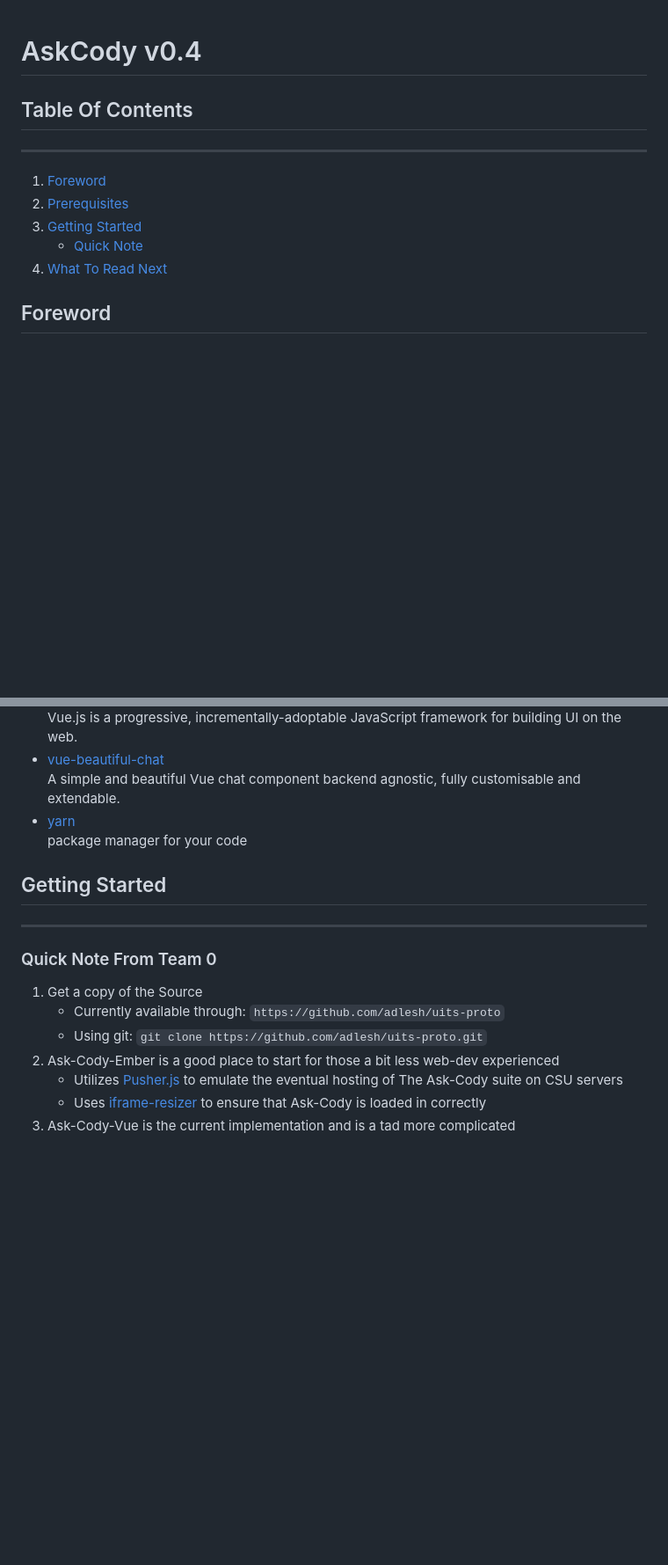
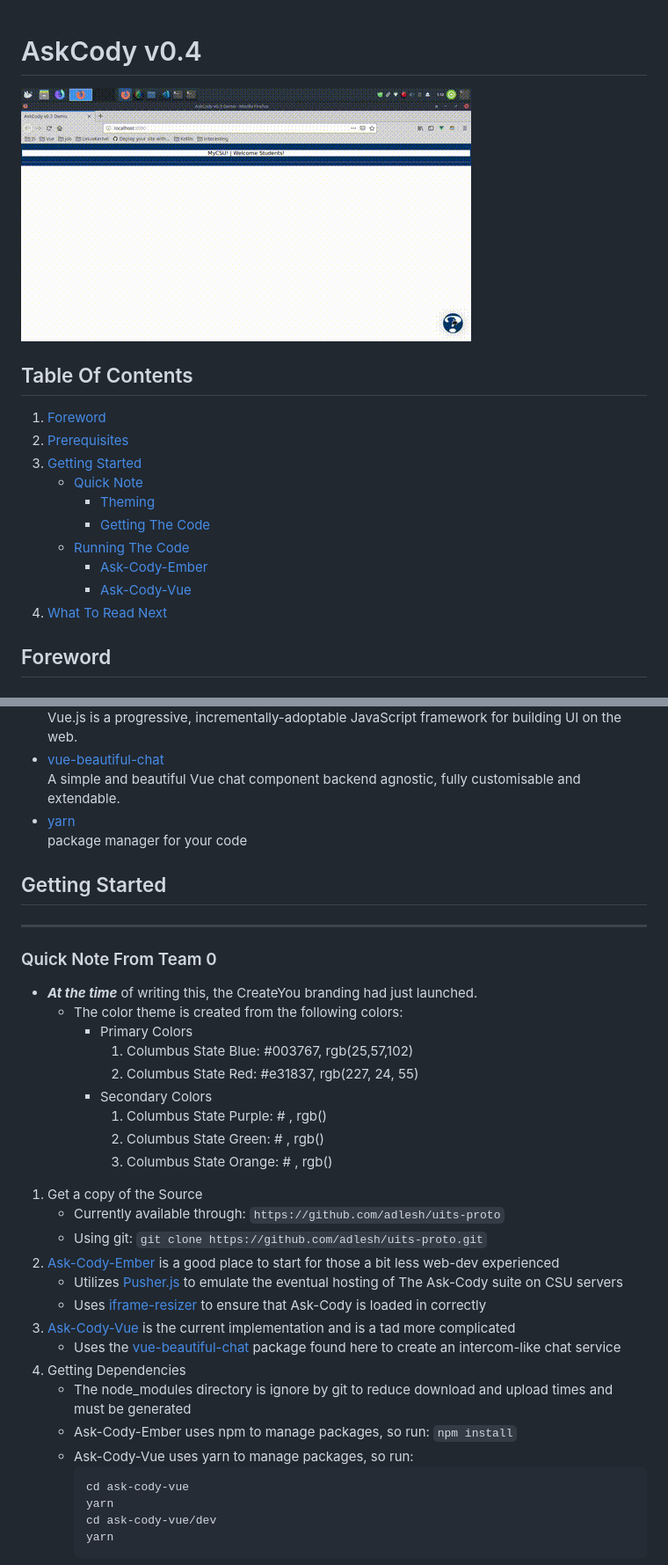
Before and after one commit to adlesh/Ask-Cody-UITS, a Markdown page: README.md, 2 parts joined by grey strips. Shown: that part at 88% size. GitHub-like rendering; pictures changed too: docs/assets/ask-vue-typing.gif (added); blank space fills up the shorter version.

````diff
--- a/README.md
+++ b/README.md
@@ -1,11 +1,17 @@
 # AskCody v0.4
 
+![Ask-Cody-Vue demo](docs/assets/ask-vue-typing.gif)
+
 ## Table Of Contents
-***
 1. [Foreword](#foreword)
 2. [Prerequisites](#prereqs)
 3. [Getting Started](#getstart)
     * [Quick Note](#getstart-note)
+        * [Theming](#note-themes)
+        * [Getting The Code](#note-code)
+    * [Running The Code](#runcode)
+        * [Ask-Cody-Ember](#runcode-ember)
+        * [Ask-Cody-Vue](#runcode-vue)
 0. [What To Read Next](#readnext)
 
 <a type="hidden" id="foreword"></a>
@@ -32,8 +37,6 @@ This project uses Vue.js web framework and Node along with the Axios library.
 * [yarn](https://yarnpkg.com/en/)
 package manager for your code
 
-
-
 <a id="getstart" type="hidden"></a>
 
 ## Getting Started
@@ -41,10 +44,37 @@ package manager for your code
 <a type="hidden" id="getstart-note"></a>
 
 ### Quick Note From Team 0
+<a type="hidden" id="note-themes"></a>
+
+* __*At the time*__ of writing this, the CreateYou branding had just launched.
+    * The color theme is created from the following colors:
+        * Primary Colors
+            1. Columbus State Blue: #003767, rgb(25,57,102)
+            2. Columbus State Red: #e31837, rgb(227, 24, 55)
+        * Secondary Colors
+            1. Columbus State Purple: # , rgb()
+            2. Columbus State Green: # , rgb()
+            3. Columbus State Orange: # , rgb()
+
+<a type="hidden" id="note-code"></a>
+
 1. Get a copy of the Source
     * Currently available through: `https://github.com/adlesh/uits-proto`
     * Using git: `git clone https://github.com/adlesh/uits-proto.git`
-2. Ask-Cody-Ember is a good place to start for those a bit less web-dev experienced
+2. [Ask-Cody-Ember] is a good place to start for those a bit less web-dev experienced
     * Utilizes [Pusher.js] to emulate the eventual hosting of The Ask-Cody suite on CSU servers
     * Uses [iframe-resizer] to ensure that Ask-Cody is loaded in correctly
-3. Ask-Cody-Vue is the current implementation and is a tad more complicated
+3. [Ask-Cody-Vue] is the current implementation and is a tad more complicated
+    * Uses the [vue-beautiful-chat] package found here to create an intercom-like chat service
+4. Getting Dependencies
+    * The node_modules directory is ignore by git to reduce download and upload times and must be generated
+    * Ask-Cody-Ember uses npm to manage packages, so run: `npm install`
+    * Ask-Cody-Vue uses yarn to manage packages, so run:
+        ```bash
+        cd ask-cody-vue
+        yarn
+        cd ask-cody-vue/dev
+        yarn
+        ```
+
+
````
Also changed, not shown: other parts of README.md (+38 -22 lines), ask-cody-ember/README.md (+38 -51 lines), docs/ask-cody-ember.md (+38 -51 lines), docs/authors.md (added, +32 -0 lines), docs/assets/ask-vue-cd.gif (added), docs/assets/ask-vue-feedback.gif (added).
